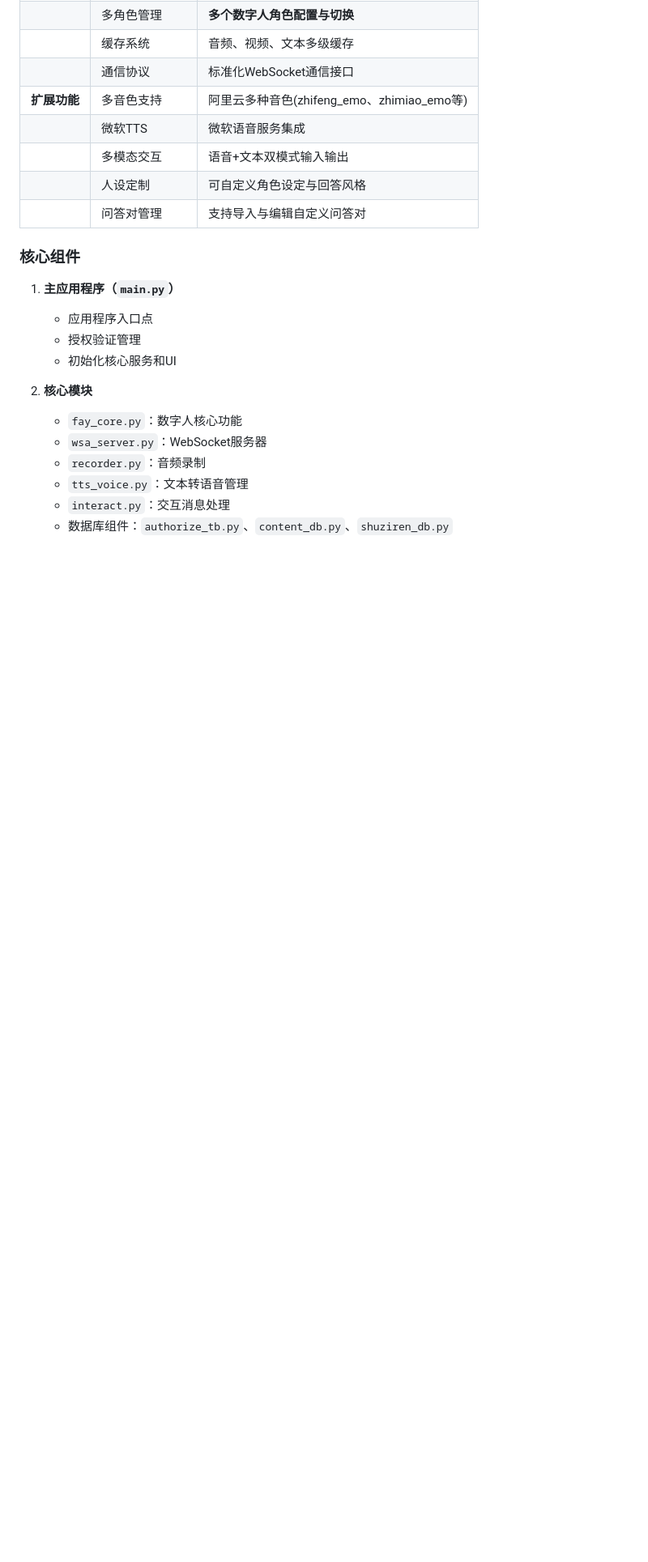
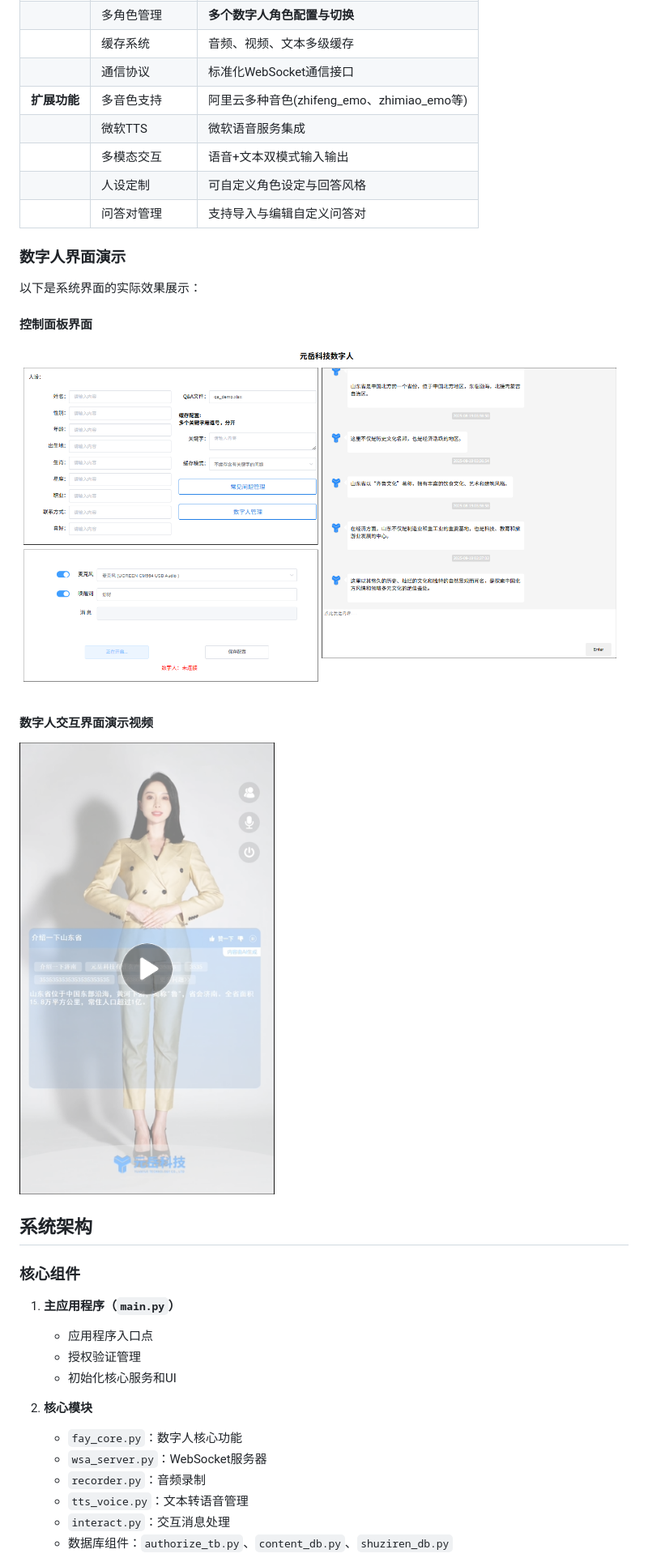
Before and after one commit to yuanyuekejiJN/digital-human-realtime, a Markdown page: README.md, the part around the change printed below. Shown: that part at 81% size. Rendered like a GitHub page; pictures changed too: images/yuanyue2.png (added); blank space fills up the shorter version.

```diff
--- a/README.md
+++ b/README.md
@@ -49,6 +37,20 @@
 | | 多模态交互   | 语音+文本双模式输入输出       |
 | | 人设定制    | 可自定义角色设定与回答风格      |
 | | 问答对管理   | 支持导入与编辑自定义问答对      |
+
+### 数字人界面演示
+
+以下是系统界面的实际效果展示：
+
+#### 控制面板界面
+
+![控制面板界面](/images/yuanyue.png)
+
+#### 数字人交互界面演示视频
+
+[![🔗 数字人界面演示视频（B站）](/images/yuanyue2.png)](https://www.bilibili.com/video/BV1hEe9zzETw/?vd_source=fb7533c84acaa1032d3a68827b2d1feb)
+## 系统架构
+
 
 ### 核心组件
 
```
Also changed, not shown: other parts of README.md (+4 -16 lines), images/yuanyue7.png (deleted).
